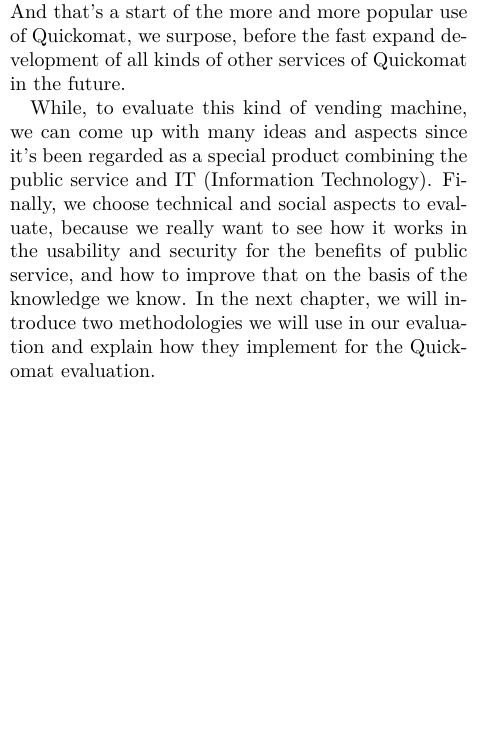
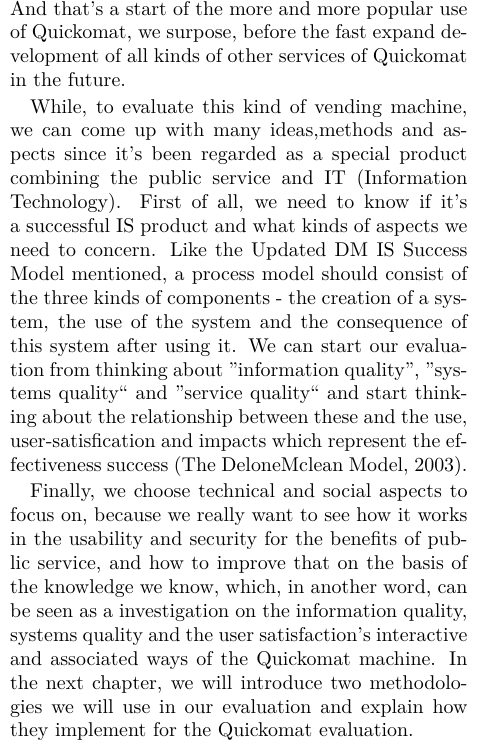
Before and after one commit to angelstam/TDDC34-Project, a LaTeX paper (report/tddc34-report-stockholm-quickomat.tex): part of one column of page 3 of 12, cut so that both start at the same text, the shorter picture padded with empty space. Compiled offline with pdfLaTeX.

Commit message:
Jason update D&M Model

```diff
--- a/report/tddc34-report-stockholm-quickomat.tex
+++ b/report/tddc34-report-stockholm-quickomat.tex
@@ -87,7 +87,9 @@
 \subsection{Perspectives on Evaluation}
 From the year 2010, the cash was stopped to use on buses and trams in some areas of Sweden based on the information from Östgötatrafiken, which is a company responsible for public transport and the mobility service in Östergötland (BJÖRSÄTER, 2010). And that’s a start of the more and more popular use of Quickomat, we surpose, before the fast expand development of all kinds of other services of Quickomat in the future.
 
-While, to evaluate this kind of vending machine, we can come up with many ideas and aspects since it’s been regarded as a special product combining the public service and IT (Information Technology). Finally, we choose technical and social aspects to evaluate, because we really want to see how it works in the usability and security for the benefits of public service, and how to improve that on the basis of the knowledge we know.  In the next chapter, we will introduce two methodologies we will use in our evaluation and explain how they implement for the Quickomat evaluation.
+While, to evaluate this kind of vending machine, we can come up with many ideas,methods and aspects since it’s been regarded as a special product combining the public service and IT (Information Technology). First of all, we need to know if it's a successful IS product and what kinds of aspects we need to concern. Like the Updated D&M IS Success Model mentioned, a process model should consist of the three kinds of components - the creation of a system, the use of the system and the consequence of this system after using it. We can start our evaluation from thinking about ”information quality”, ”systems quality“ and ”service quality“ and start thinking about the relationship between these and the use, user-satisfication and impacts which represent the effectiveness success (The Delone&Mclean Model, 2003).
+
+Finally, we choose technical and social aspects to focus on, because we really want to see how it works in the usability and security for the benefits of public service, and how to improve that on the basis of the knowledge we know, which, in another word, can be seen as a investigation on the information quality, systems quality and the user satisfaction's interactive and associated ways of the Quickomat machine. In the next chapter, we will introduce two methodologies we will use in our evaluation and explain how they implement for the Quickomat evaluation.
 
 And as for the evaluation, it's also necessary to get a knowledge of the stakeholders. Here we are going to use the CATWOE frames firstly for this point. In IS (Information Systems), stakeholders of the system approach the same issue or process differently based on their own perspective. A common problem with it is that, if you don’t try to be precise in naming the system, you become confused as to whom is performing the activities of the system and what those activities should be. CATWOE framework is often used to produce a Root Definition for each transformation, which names the system in a structured way and making it clear who performs what task, for what purpose.
 
```
